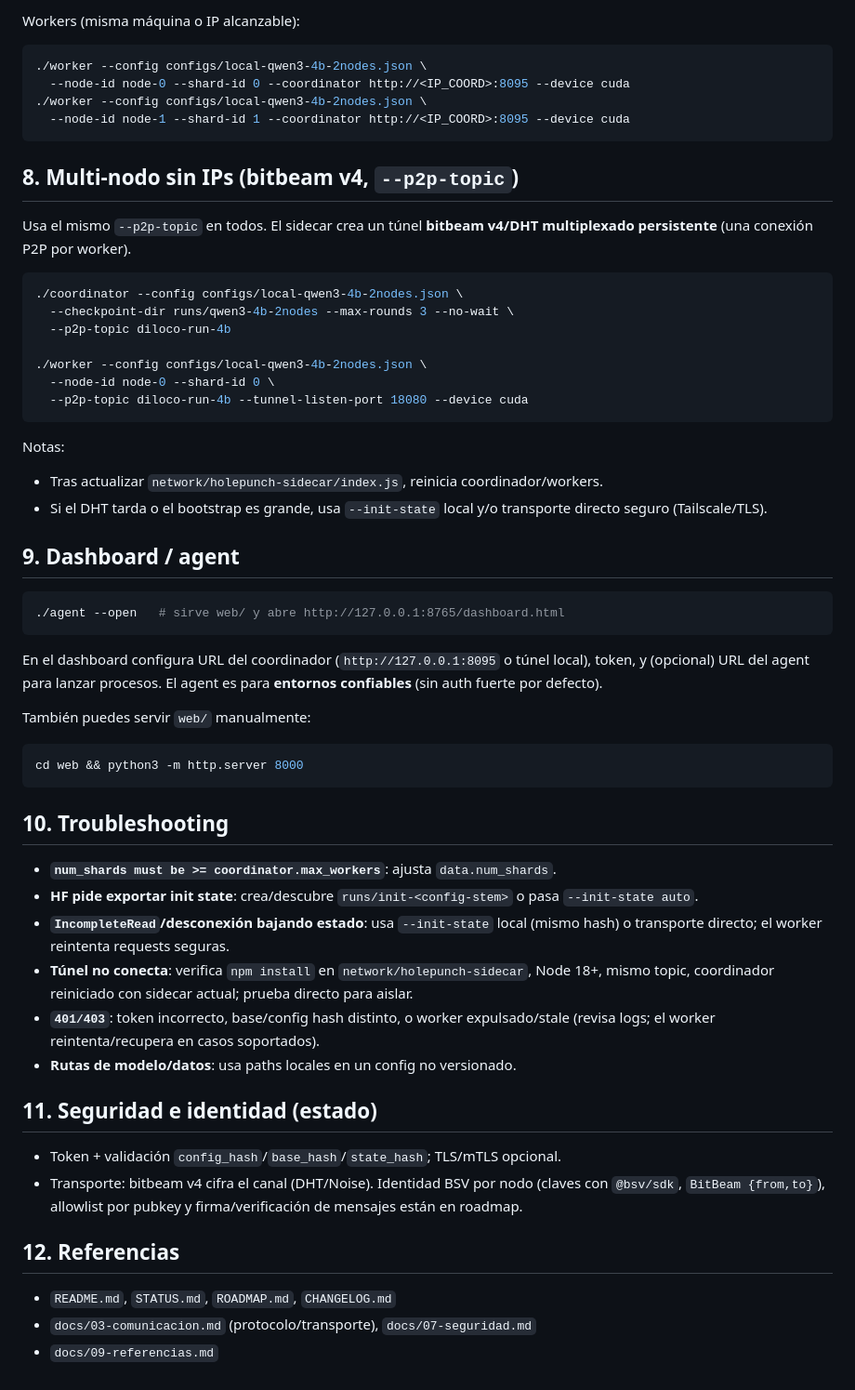
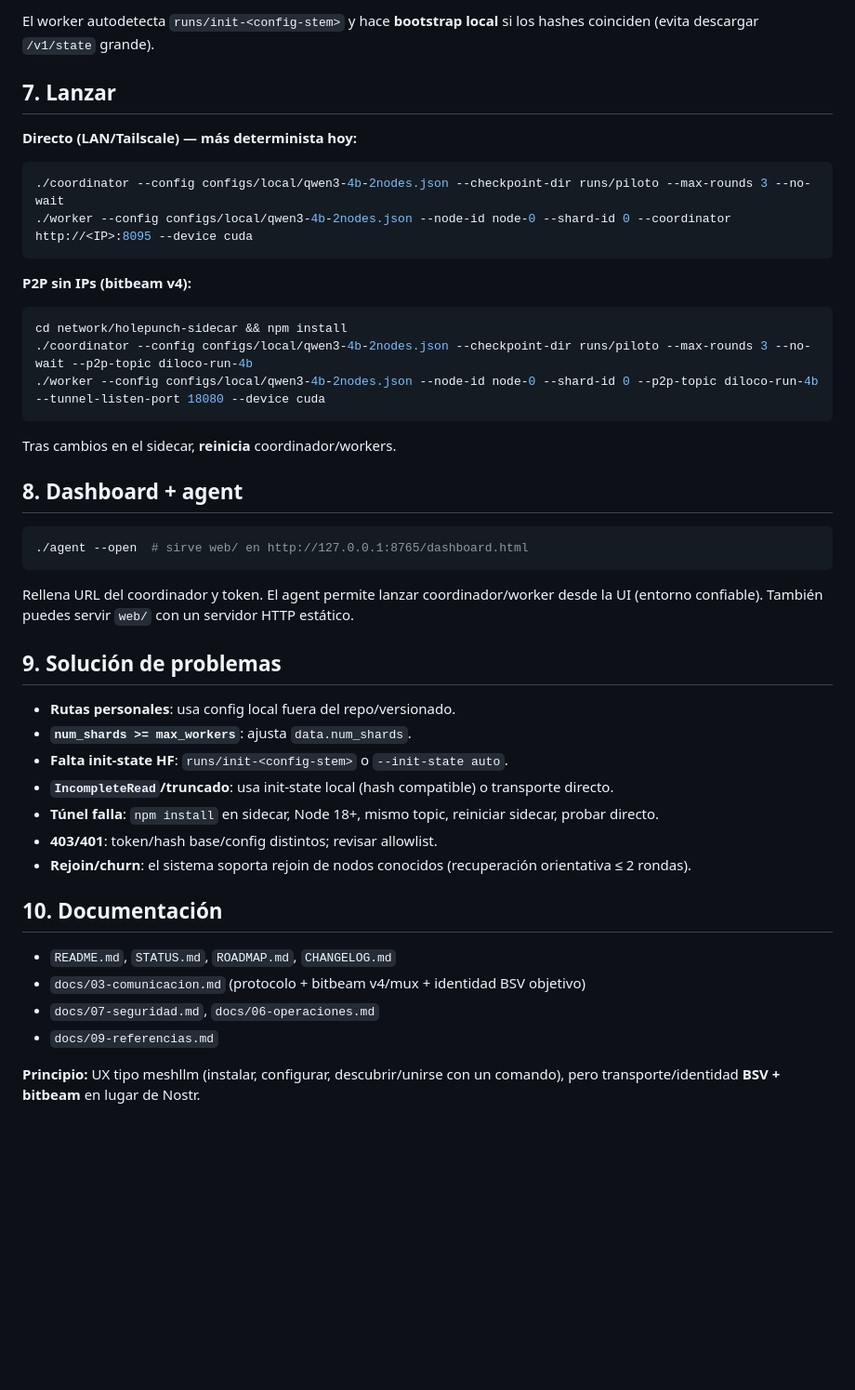
Before and after one commit to samooth/distributed-diloco, a Markdown page: docs/ONBOARDING.md, the part around one of its changes. Shown at 93% size. Rendered like a GitHub page; blank space fills up the shorter version.

````diff
--- a/docs/ONBOARDING.md
+++ b/docs/ONBOARDING.md
@@ -64,52 +59,39 @@ Coordinador:
 ```
-Workers (misma máquina o IP alcanzable):
+El worker autodetecta `runs/init-<config-stem>` y hace **bootstrap local** si los hashes coinciden (evita descargar `/v1/state` grande).
+
+## 7. Lanzar
+**Directo (LAN/Tailscale) — más determinista hoy:**
 ```bash
-./worker --config configs/local-qwen3-4b-2nodes.json \
-  --node-id node-0 --shard-id 0 --coordinator http://<IP_COORD>:8095 --device cuda
-./worker --config configs/local-qwen3-4b-2nodes.json \
-  --node-id node-1 --shard-id 1 --coordinator http://<IP_COORD>:8095 --device cuda
+./coordinator --config configs/local/qwen3-4b-2nodes.json --checkpoint-dir runs/piloto --max-rounds 3 --no-wait
+./worker --config configs/local/qwen3-4b-2nodes.json --node-id node-0 --shard-id 0 --coordinator http://<IP>:8095 --device cuda
 ```
+**P2P sin IPs (bitbeam v4):**
+```bash
+cd network/holepunch-sidecar && npm install
+./coordinator --config configs/local/qwen3-4b-2nodes.json --checkpoint-dir runs/piloto --max-rounds 3 --no-wait --p2p-topic diloco-run-4b
+./worker --config configs/local/qwen3-4b-2nodes.json --node-id node-0 --shard-id 0 --p2p-topic diloco-run-4b --tunnel-listen-port 18080 --device cuda
+```
+Tras cambios en el sidecar, **reinicia** coordinador/workers.
 
-## 8. Multi-nodo sin IPs (bitbeam v4, `--p2p-topic`)
-Usa el mismo `--p2p-topic` en todos. El sidecar crea un túnel **bitbeam v4/DHT multiplexado persistente** (una conexión P2P por worker).
+## 8. Dashboard + agent
+```bash
+./agent --open  # sirve web/ en http://127.0.0.1:8765/dashboard.html
+```
+Rellena URL del coordinador y token. El agent permite lanzar coordinador/worker desde la UI (entorno confiable). También puedes servir `web/` con un servidor HTTP estático.
 
-```bash
-./coordinator --config configs/local-qwen3-4b-2nodes.json \
-  --checkpoint-dir runs/qwen3-4b-2nodes --max-rounds 3 --no-wait \
-  --p2p-topic diloco-run-4b
+## 9. Solución de problemas
+- **Rutas personales**: usa config local fuera del repo/versionado.
+- **`num_shards >= max_workers`**: ajusta `data.num_shards`.
+- **Falta init-state HF**: `runs/init-<config-stem>` o `--init-state auto`.
+- **`IncompleteRead`/truncado**: usa init-state local (hash compatible) o transporte directo.
+- **Túnel falla**: `npm install` en sidecar, Node 18+, mismo topic, reiniciar sidecar, probar directo.
+- **403/401**: token/hash base/config distintos; revisar allowlist.
+- **Rejoin/churn**: el sistema soporta rejoin de nodos conocidos (recuperación orientativa ≤ 2 rondas).
 
-./worker --config configs/local-qwen3-4b-2nodes.json \
-  --node-id node-0 --shard-id 0 \
-  --p2p-topic diloco-run-4b --tunnel-listen-port 18080 --device cuda
-```
-Notas:
-- Tras actualizar `network/holepunch-sidecar/index.js`, reinicia coordinador/workers.
-- Si el DHT tarda o el bootstrap es grande, usa `--init-state` local y/o transporte directo seguro (Tailscale/TLS).
+## 10. Documentación
+- `README.md`, `STATUS.md`, `ROADMAP.md`, `CHANGELOG.md`
+- `docs/03-comunicacion.md` (protocolo + bitbeam v4/mux + identidad BSV objetivo)
+- `docs/07-seguridad.md`, `docs/06-operaciones.md`
+- `docs/09-referencias.md`
 
-## 9. Dashboard / agent
-```bash
-./agent --open   # sirve web/ y abre http://127.0.0.1:8765/dashboard.html
-```
-En el dashboard configura URL del coordinador (`http://127.0.0.1:8095` o túnel local), token, y (opcional) URL del agent para lanzar procesos. El agent es para **entornos confiables** (sin auth fuerte por defecto).
-
-También puedes servir `web/` manualmente:
-```bash
-cd web && python3 -m http.server 8000
-```
-
-## 10. Troubleshooting
-- **`num_shards must be >= coordinator.max_workers`**: ajusta `data.num_shards`.
-- **HF pide exportar init state**: crea/descubre `runs/init-<config-stem>` o pasa `--init-state auto`.
-- **`IncompleteRead`/desconexión bajando estado**: usa `--init-state` local (mismo hash) o transporte directo; el worker reintenta requests seguras.
-- **Túnel no conecta**: verifica `npm install` en `network/holepunch-sidecar`, Node 18+, mismo topic, coordinador reiniciado con sidecar actual; prueba directo para aislar.
-- **`401/403`**: token incorrecto, base/config hash distinto, o worker expulsado/stale (revisa logs; el worker reintenta/recupera en casos soportados).
-- **Rutas de modelo/datos**: usa paths locales en un config no versionado.
-
-## 11. Seguridad e identidad (estado)
-- Token + validación `config_hash`/`base_hash`/`state_hash`; TLS/mTLS opcional.
-- Transporte: bitbeam v4 cifra el canal (DHT/Noise). Identidad BSV por nodo (claves con `@bsv/sdk`, `BitBeam {from,to}`), allowlist por pubkey y firma/verificación de mensajes están en roadmap.
-
-## 12. Referencias
-- `README.md`, `STATUS.md`, `ROADMAP.md`, `CHANGELOG.md`
-- `docs/03-comunicacion.md` (protocolo/transporte), `docs/07-seguridad.md`
-- `docs/09-referencias.md`
+**Principio:** UX tipo meshllm (instalar, configurar, descubrir/unirse con un comando), pero transporte/identidad **BSV + bitbeam** en lugar de Nostr.
````
Also changed, not shown: other parts of docs/ONBOARDING.md (+37 -42 lines).
